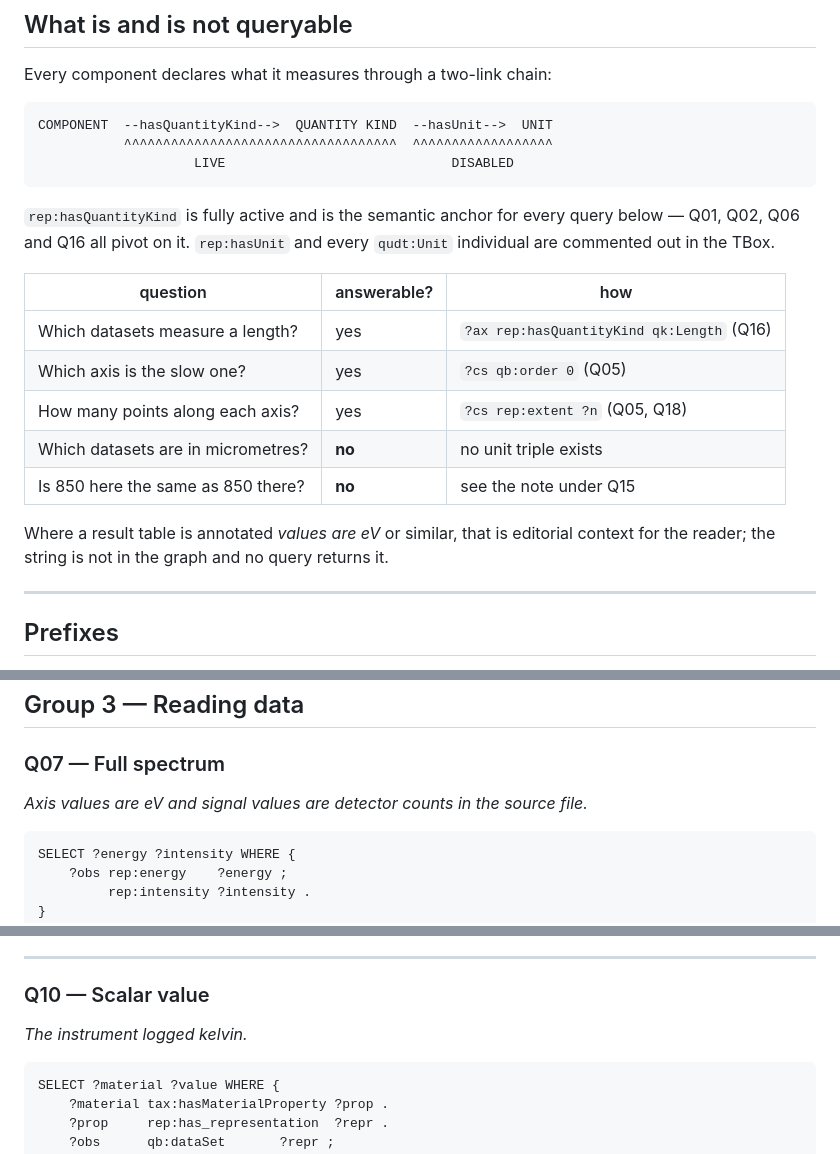
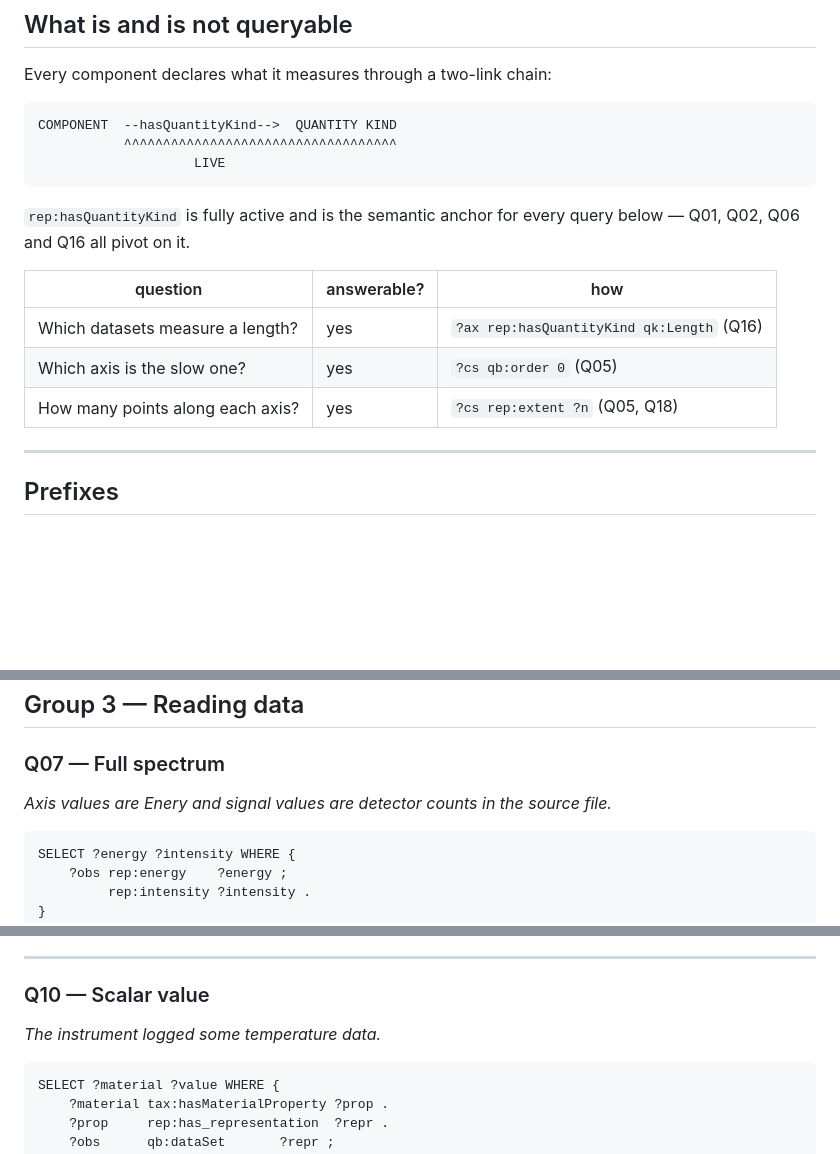
Before and after one commit to FAIRmat-NFDI/fairmat-taxonomy-v2, a Markdown page: MISC/has_representation/SPARQL_USAGE.md, 3 parts joined by grey strips. Drawn GitHub-style; blank space fills up the shorter version.

````diff
--- a/MISC/has_representation/SPARQL_USAGE.md
+++ b/MISC/has_representation/SPARQL_USAGE.md
@@ -24,25 +24,22 @@ abox_volume.ttl           # 12
 Every component declares what it measures through a two-link chain:
 
 ```
-COMPONENT  --hasQuantityKind-->  QUANTITY KIND  --hasUnit-->  UNIT
-           ^^^^^^^^^^^^^^^^^^^^^^^^^^^^^^^^^^^  ^^^^^^^^^^^^^^^^^^
-                    LIVE                             DISABLED
+COMPONENT  --hasQuantityKind-->  QUANTITY KIND
+           ^^^^^^^^^^^^^^^^^^^^^^^^^^^^^^^^^^^
+                    LIVE
 ```
 
 `rep:hasQuantityKind` is fully active and is the semantic anchor for every query
-below — Q01, Q02, Q06 and Q16 all pivot on it. `rep:hasUnit` and every `qudt:Unit`
-individual are commented out in the TBox.
+below — Q01, Q02, Q06 and Q16 all pivot on it.
 
 | question | answerable? | how |
 |---|---|---|
 | Which datasets measure a length? | yes | `?ax rep:hasQuantityKind qk:Length` (Q16) |
 | Which axis is the slow one? | yes | `?cs qb:order 0` (Q05) |
 | How many points along each axis? | yes | `?cs rep:extent ?n` (Q05, Q18) |
-| Which datasets are in micrometres? | **no** | no unit triple exists |
-| Is 850 here the same as 850 there? | **no** | see the note under Q15 |
 
-Where a result table is annotated *values are eV* or similar, that is editorial
-context for the reader; the string is not in the graph and no query returns it.
+
+
 
 ---
 
@@ -242,7 +239,7 @@ five of the six datasets; only the scalar uses `rep:temperature`.
 
 ### Q07 — Full spectrum
 
-*Axis values are eV and signal values are detector counts in the source file.*
+*Axis values are Enery and signal values are detector counts in the source file.*
 
 ```sparql
 SELECT ?energy ?intensity WHERE {
@@ -312,7 +309,7 @@ fixing the axis per representation type.
 
 ### Q10 — Scalar value
 
-*The instrument logged kelvin.*
+*The instrument logged some temperature data.*
 
 ```sparql
 SELECT ?material ?value WHERE {
````
Also changed, not shown: MISC/has_representation/README.md (+2 -12 lines).
